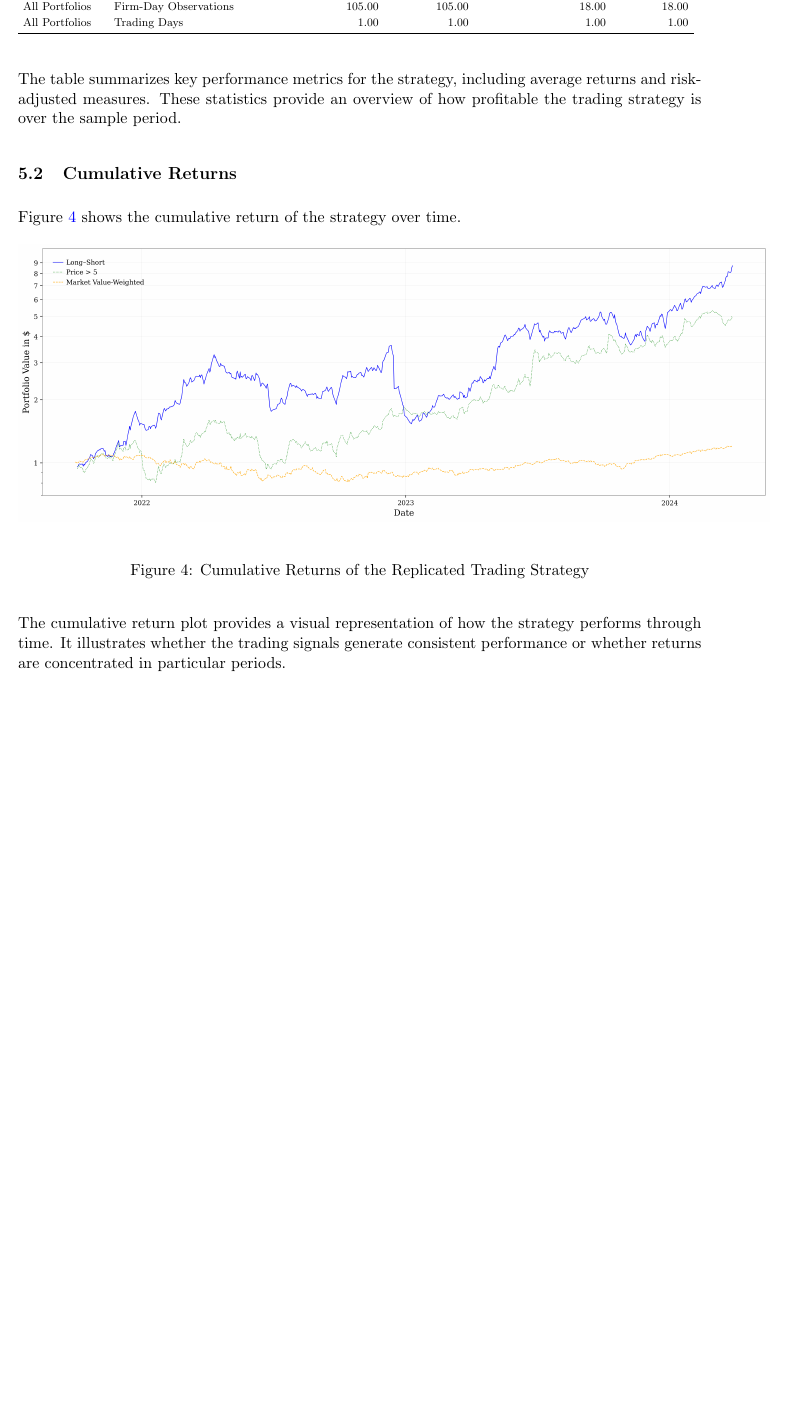
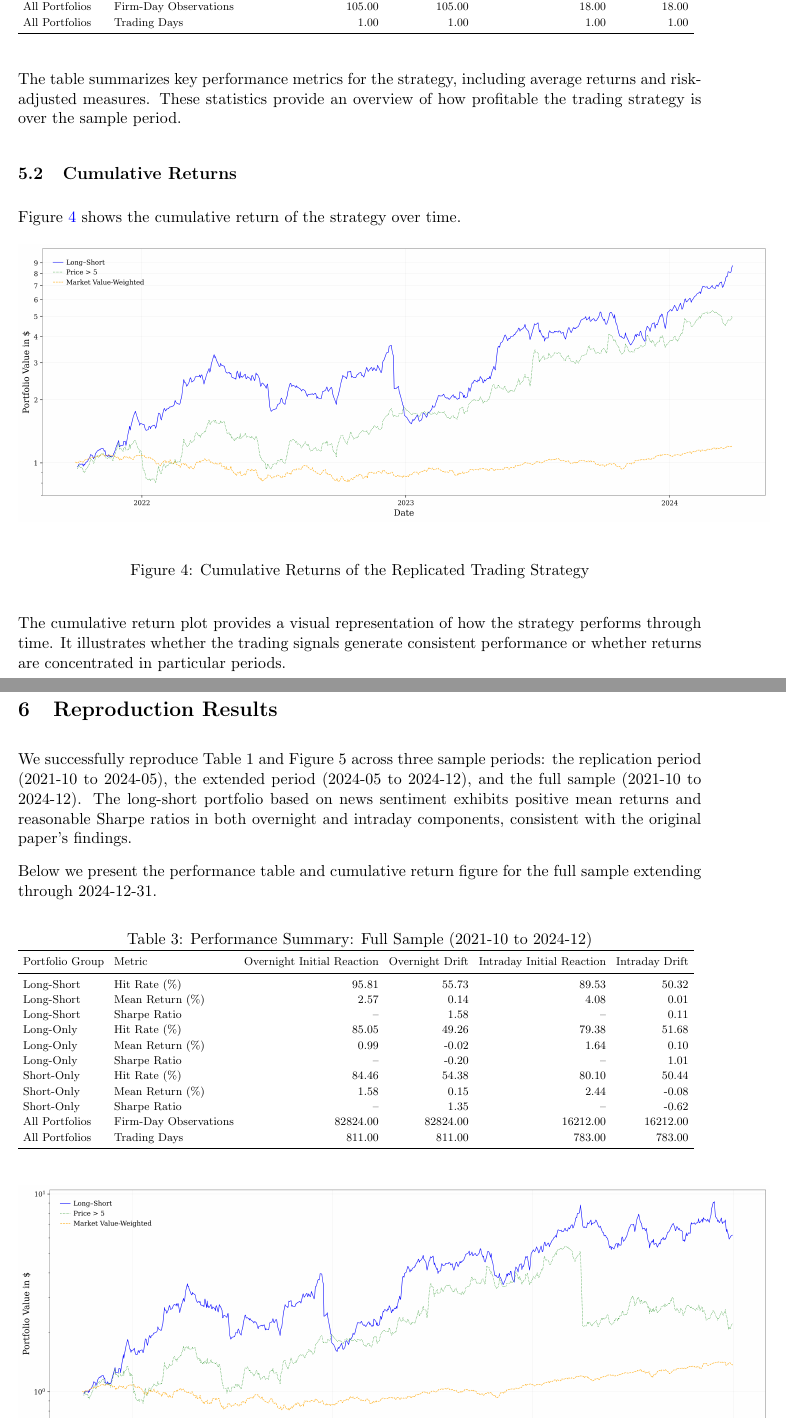
Before and after one commit to samos722/p05_zhu-pan_2026, a LaTeX document (p05_zhu_pan_2026/reports/replication_report.tex): part of page 5 of 6 before the commit and two parts of pages 5 and 6 of 7 after it, the two joined at a grey line, cut so that both start at the same text, the shorter picture padded with empty space. Compiled offline with pdfLaTeX.

Commit message:
Remove _data from repo, add to .gitignore; update replication_report.tex with full sample table/figure; add presentation
Made-with: Cursor

```diff
--- a/p05_zhu_pan_2026/reports/replication_report.tex
+++ b/p05_zhu_pan_2026/reports/replication_report.tex
@@ -117,3 +117,20 @@ Figure~\ref{fig:cumret} shows the cumulative return of the strategy over time.
 \end{figure}
 
 The cumulative return plot provides a visual representation of how the strategy performs through time. It illustrates whether the trading signals generate consistent performance or whether returns are concentrated in particular periods.
+\section{Reproduction Results}
+
+We successfully reproduce Table~1 and Figure~5 across three sample periods: the replication period (2021-10 to 2024-05), the extended period (2024-05 to 2024-12), and the full sample (2021-10 to 2024-12). The long-short portfolio based on news sentiment exhibits positive mean returns and reasonable Sharpe ratios in both overnight and intraday components, consistent with the original paper's findings.
+
+Below we present the performance table and cumulative return figure for the full sample extending through 2024-12-31.
+
+\begin{table}[H]
+\centering
+\footnotesize
+\caption{Performance Summary: Full Sample (2021-10 to 2024-12)}
+\label{tab:performance_full}
+\setlength{\tabcolsep}{4pt}
+\renewcommand{\arraystretch}{1.1}
+\resizebox{\textwidth}{!}{%
+\input{../_output/performance_table_full.tex}
+}
+\end{table}
```
Also changed, not shown: p05_zhu_pan_2026/reports/replication_report.tex (7 more changed lines), 3 other files.
